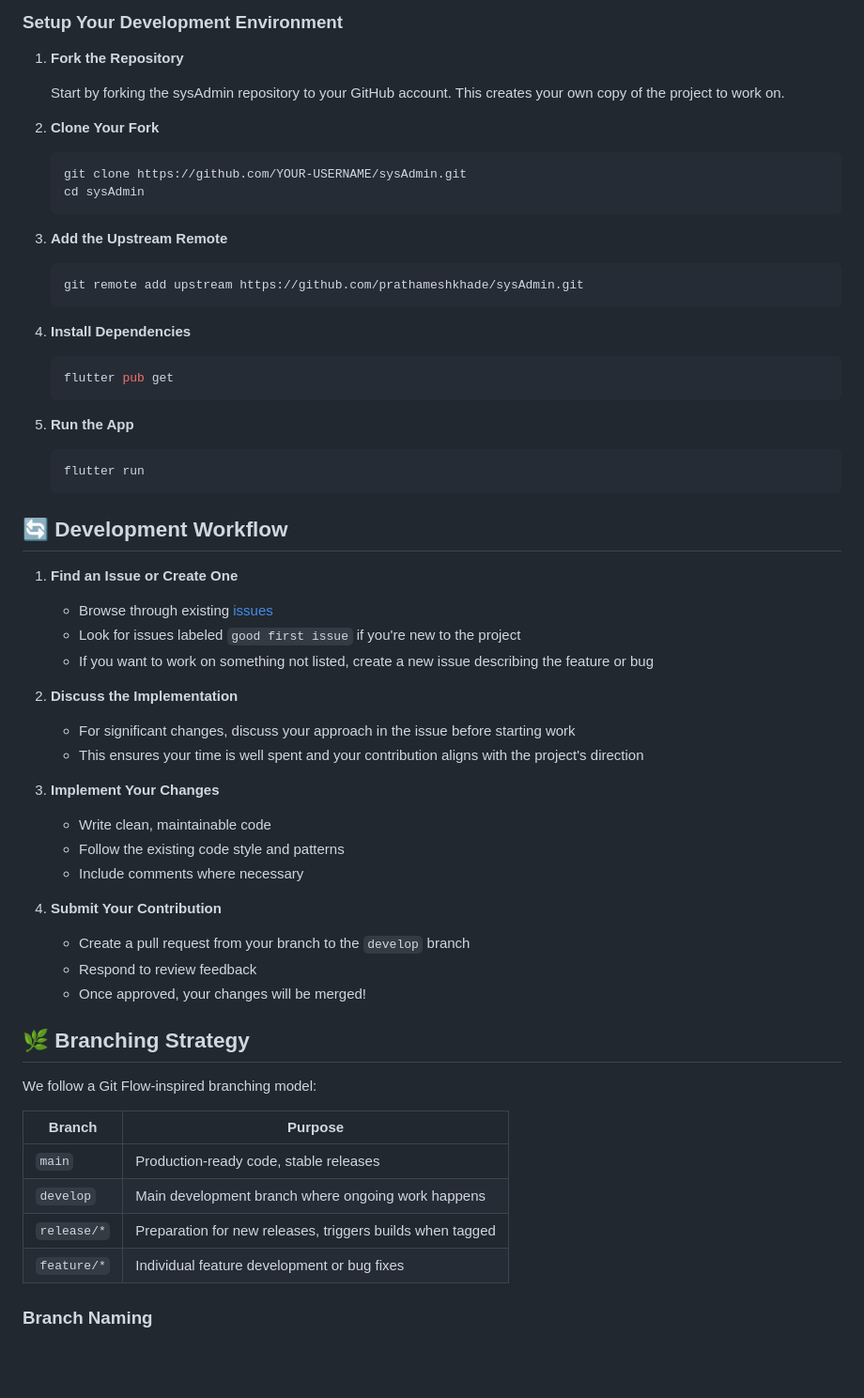
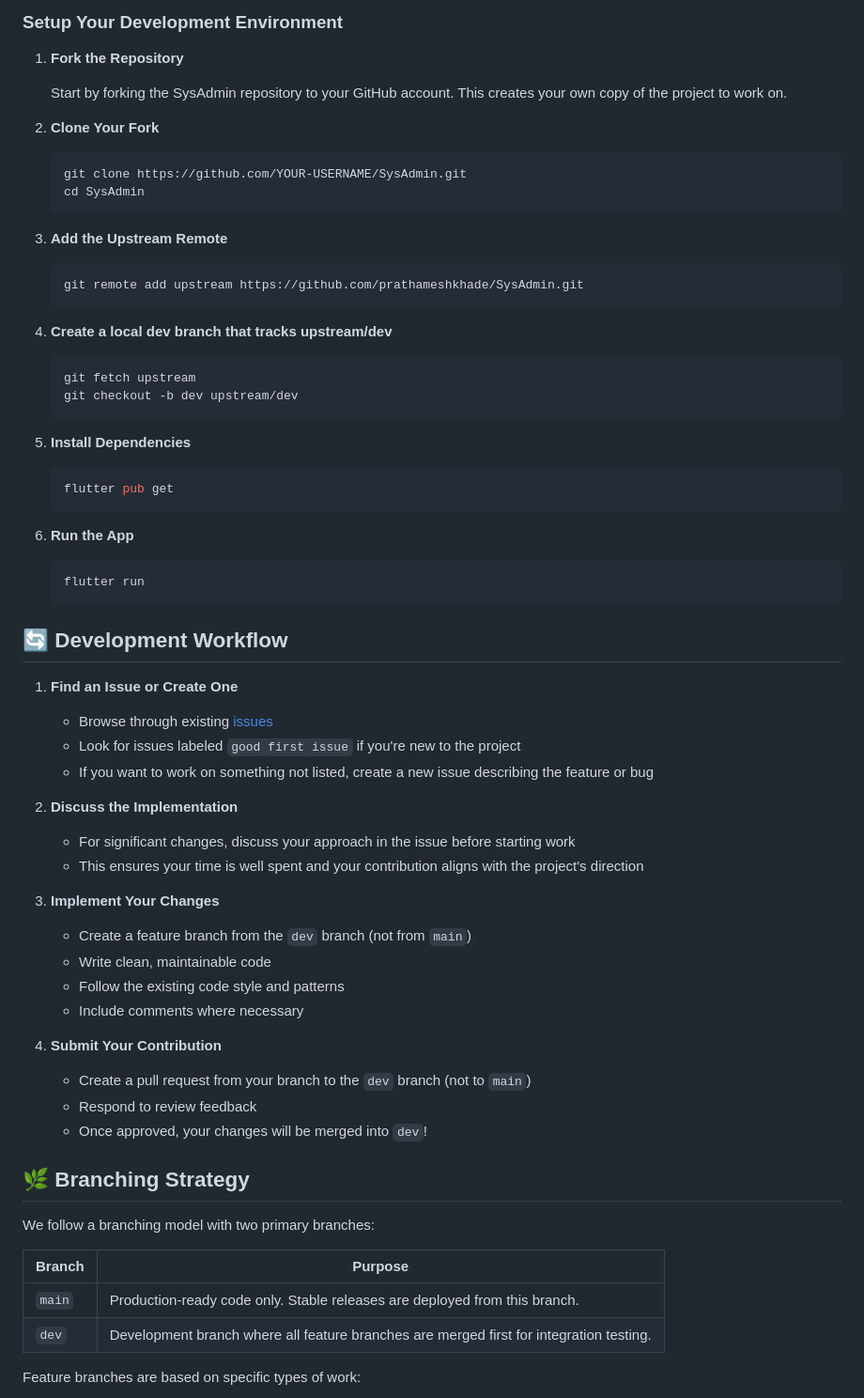
Before and after one commit to prathameshkhade/SysAdmin, a Markdown page: CONTRIBUTING.md, the part around one of its changes. Shown at 94% size. Rendered like a GitHub page; blank space fills up the shorter version.

````diff
--- a/CONTRIBUTING.md
+++ b/CONTRIBUTING.md
@@ -43,28 +61,35 @@ By participating in this project, you agree to maintain a respectful and inclusi
 
 1. **Fork the Repository**
 
-   Start by forking the sysAdmin repository to your GitHub account. This creates your own copy of the project to work on.
+   Start by forking the SysAdmin repository to your GitHub account. This creates your own copy of the project to work on.
 
 2. **Clone Your Fork**
 
    ```bash
-   git clone https://github.com/YOUR-USERNAME/sysAdmin.git
-   cd sysAdmin
+   git clone https://github.com/YOUR-USERNAME/SysAdmin.git
+   cd SysAdmin
    ```
 
 3. **Add the Upstream Remote**
 
    ```bash
-   git remote add upstream https://github.com/prathameshkhade/sysAdmin.git
+   git remote add upstream https://github.com/prathameshkhade/SysAdmin.git
    ```
 
-4. **Install Dependencies**
+4. **Create a local dev branch that tracks upstream/dev**
+
+   ```bash
+   git fetch upstream
+   git checkout -b dev upstream/dev
+   ```
+
+5. **Install Dependencies**
 
    ```bash
    flutter pub get
    ```
 
-5. **Run the App**
+6. **Run the App**
 
    ```bash
    flutter run
@@ -85,26 +110,25 @@ By participating in this project, you agree to maintain a respectful and inclusi
 
 3. **Implement Your Changes**
 
+    - Create a feature branch from the `dev` branch (not from `main`)
     - Write clean, maintainable code
     - Follow the existing code style and patterns
     - Include comments where necessary
 
 4. **Submit Your Contribution**
 
-    - Create a pull request from your branch to the `develop` branch
+    - Create a pull request from your branch to the `dev` branch (not to `main`)
     - Respond to review feedback
-    - Once approved, your changes will be merged!
+    - Once approved, your changes will be merged into `dev`!
 
 ## 🌿 Branching Strategy
 
-We follow a Git Flow-inspired branching model:
+We follow a branching model with two primary branches:
 
 | Branch | Purpose |
 |--------|---------|
-| `main` | Production-ready code, stable releases |
-| `develop` | Main development branch where ongoing work happens |
-| `release/*` | Preparation for new releases, triggers builds when tagged |
-| `feature/*` | Individual feature development or bug fixes |
+| `main` | Production-ready code only. Stable releases are deployed from this branch. |
+| `dev` | Development branch where all feature branches are merged first for integration testing. |
 
-### Branch Naming
+Feature branches are based on specific types of work:
 
````
Also changed, not shown: other parts of CONTRIBUTING.md (+125 -35 lines), CODE_OF_CONDUCT.md (added, +94 -0 lines).
